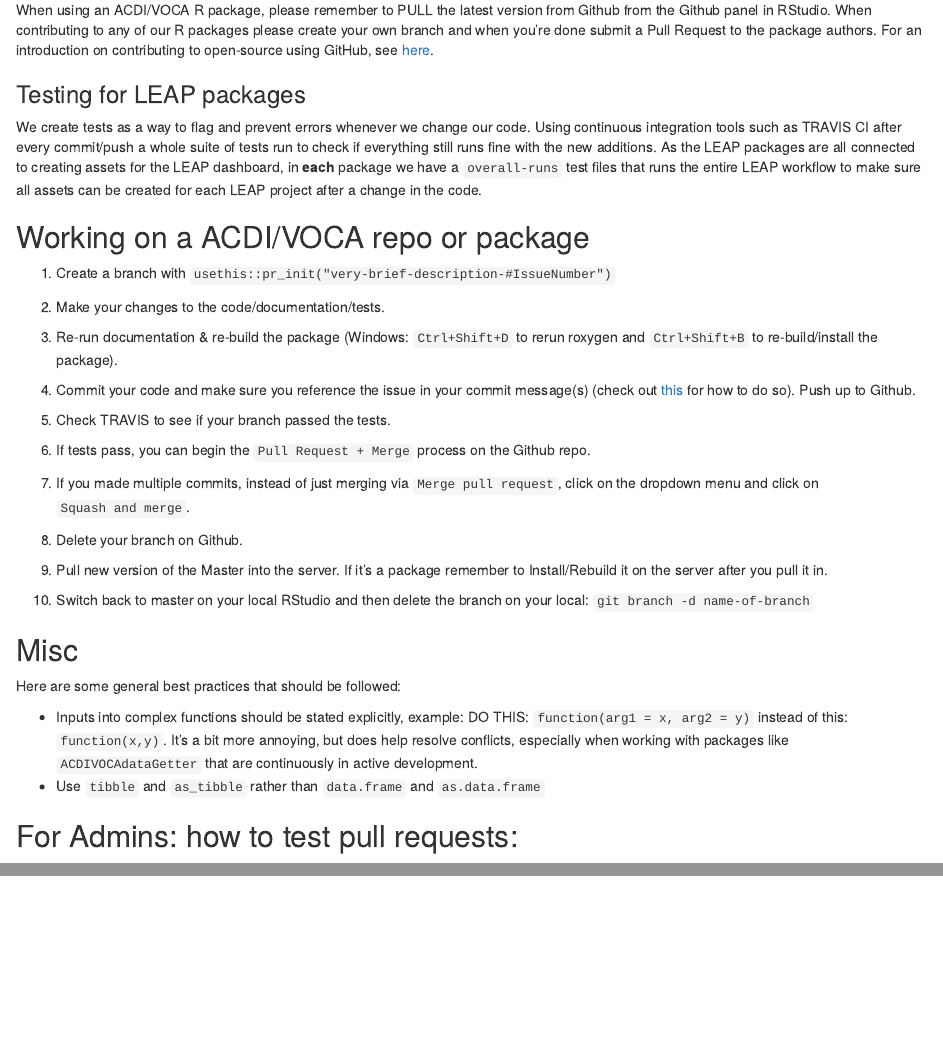
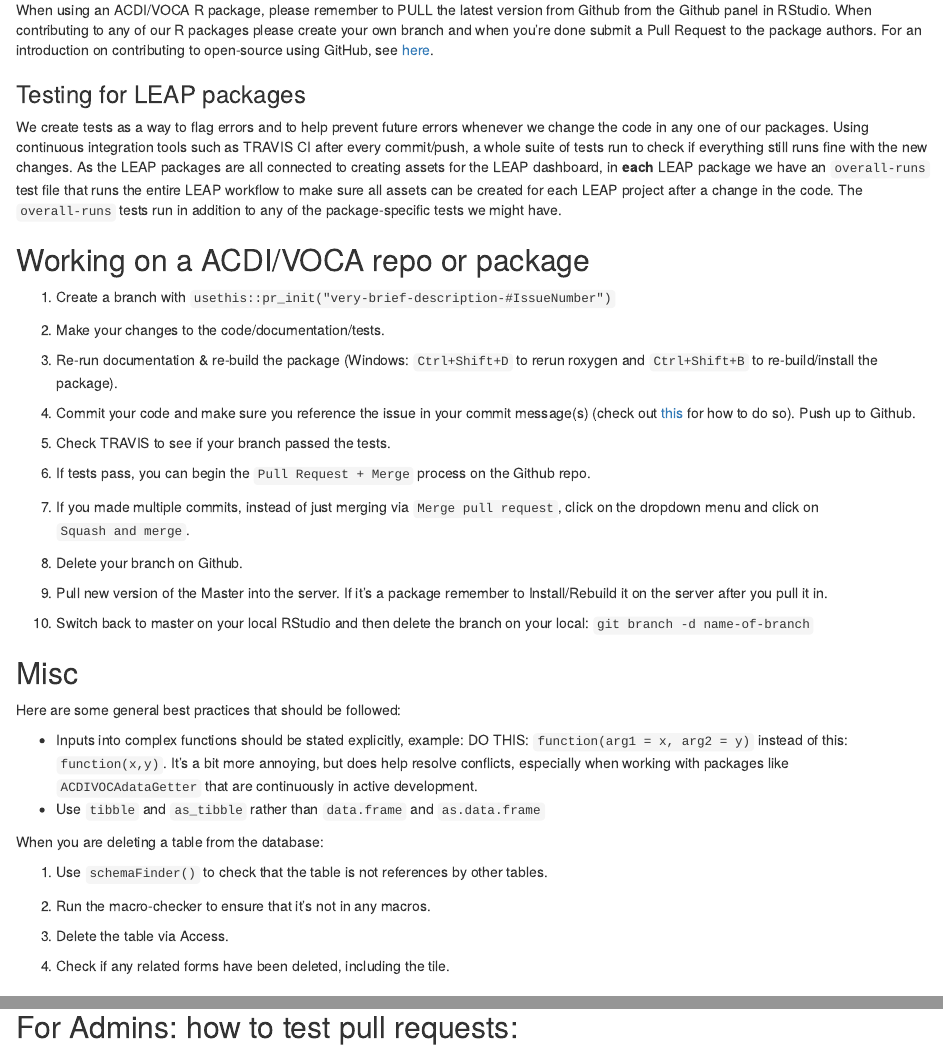
Before and after one commit to ACDIVOCATech/R_Policy, an R Markdown document (ACDI_VOCA_R_Policy.Rmd): the page in a window 1100 px wide, from 2910 px down, and a second part further down, joined at a grey line. Rendered offline with R 4.5, knitr and Pandoc, with nearby package versions; code that draws random numbers runs with fixed seeds of ours; some code elsewhere in the file could not run offline.

Commit message:
edit test section, add delete table section, references #2

```diff
--- a/ACDI_VOCA_R_Policy.Rmd
+++ b/ACDI_VOCA_R_Policy.Rmd
@@ -129,7 +129,7 @@ When using an ACDI/VOCA R package, please remember to PULL the latest version fr
 
 ### Testing for LEAP packages
 
-We create tests as a way to flag and prevent errors whenever we change our code. Using continuous integration tools such as TRAVIS CI after every commit/push a whole suite of tests run to check if everything still runs fine with the new additions. As the LEAP packages are all connected to creating assets for the LEAP dashboard, in **each** package we have a `overall-runs` test files that runs the entire LEAP workflow to make sure all assets can be created for each LEAP project after a change in the code.
+We create tests as a way to flag errors and to help prevent future errors whenever we change the code in any one of our packages. Using continuous integration tools such as TRAVIS CI after every commit/push, a whole suite of tests run to check if everything still runs fine with the new changes. As the LEAP packages are all connected to creating assets for the LEAP dashboard, in **each** LEAP package we have an `overall-runs` test file that runs the entire LEAP workflow to make sure all assets can be created for each LEAP project after a change in the code. The `overall-runs` tests run in addition to any of the package-specific tests we might have.
 
 ## Working on a ACDI/VOCA repo or package
 
@@ -160,6 +160,16 @@ Here are some general best practices that should be followed:
  - Inputs into complex functions should be stated explicitly, example: DO THIS: `function(arg1 = x, arg2 = y)` instead of this: `function(x,y)`. It's a bit more annoying, but does help resolve conflicts, especially when working with packages like `ACDIVOCAdataGetter` that are continuously in active development.
  - Use `tibble` and `as_tibble` rather than `data.frame` and `as.data.frame`
 
+When you are deleting a table from the database:
+
+1. Use `schemaFinder()` to check that the table is not references by other tables.
+
+2. Run the macro-checker to ensure that it's not in any macros.
+
+3. Delete the table via Access.
+
+4. Check if any related forms have been deleted, including the tile.
+
 ## For Admins: how to test pull requests:
 
  1.	Git fetch
```
